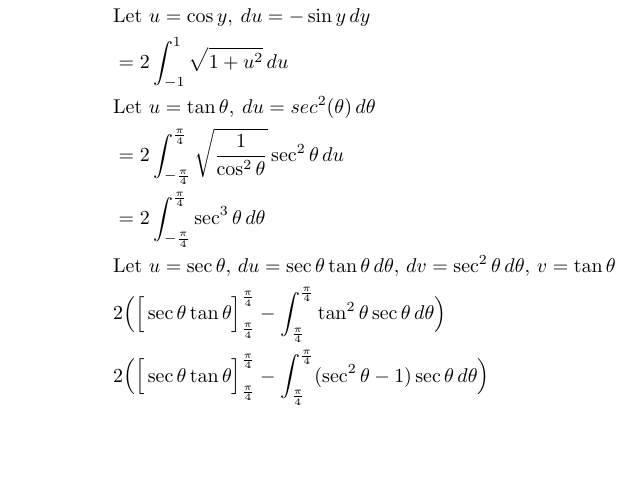
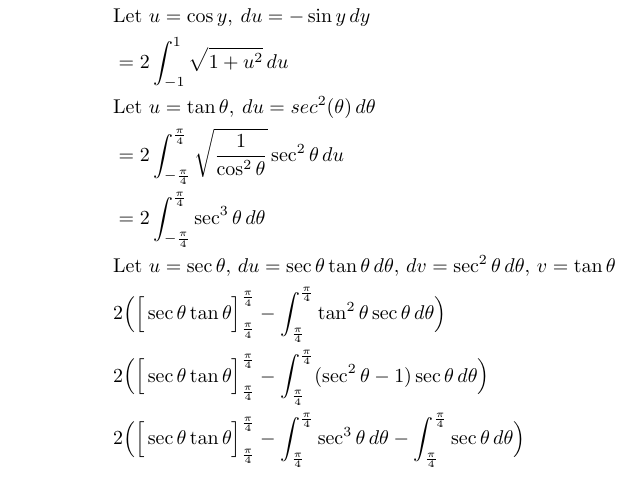
Before and after one commit to poonkeegan/school, a LaTeX document (matb42/a7.tex): part of page 7 of 8, cut so that both start at the same text, the shorter picture padded with empty space. Compiled offline with pdfLaTeX.

Commit message:
Fri Mar  9 17:43:59 EST 2018

```diff
--- a/matb42/a7.tex
+++ b/matb42/a7.tex
@@ -207,6 +207,7 @@ Mar 13th 2018}
             &\text{Let } u = \sec \theta ,\, du = \sec \theta \tan \theta \, d\theta ,\, dv = \sec^2 \theta \, d\theta,\, v = \tan \theta  \\
             &2 \Big( \Big[ \sec \theta \tan \theta \Big]_{\frac{\pi}{4}}^{\frac{\pi}{4}} - \int_{\frac{\pi}{4}}^{\frac{\pi}{4}} \tan^2 \theta \sec \theta \, d \theta \Big) \\
             &2 \Big( \Big[ \sec \theta \tan \theta \Big]_{\frac{\pi}{4}}^{\frac{\pi}{4}} - \int_{\frac{\pi}{4}}^{\frac{\pi}{4}} (\sec^2 \theta - 1 )\sec \theta \, d \theta \Big) \\
+            &2 \Big( \Big[ \sec \theta \tan \theta \Big]_{\frac{\pi}{4}}^{\frac{\pi}{4}} - \int_{\frac{\pi}{4}}^{\frac{\pi}{4}} \sec^3 \theta \, d \theta  - \int_{\frac{\pi}{4}}^{\frac{\pi}{4}} \sec \theta \, d \theta \Big) \\
         \end{align*}
     \end{enumerate}
     \newpage
```
Also changed, not shown: matb42/a7.pdf.
